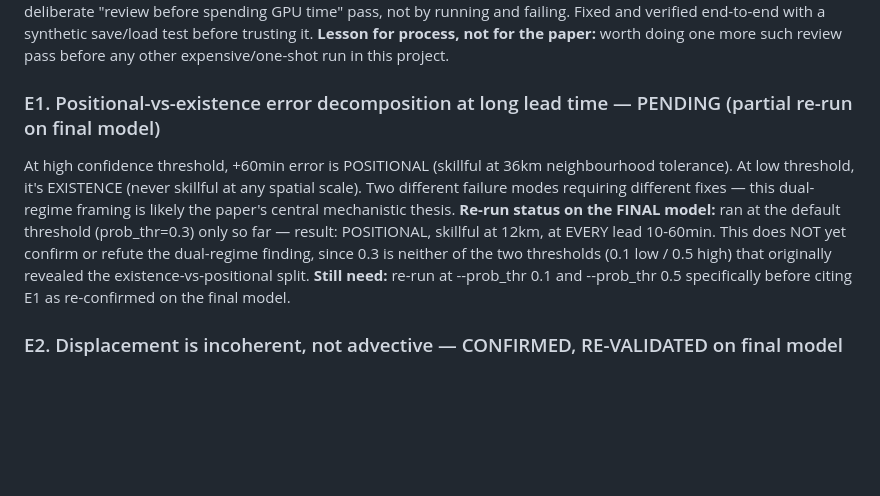
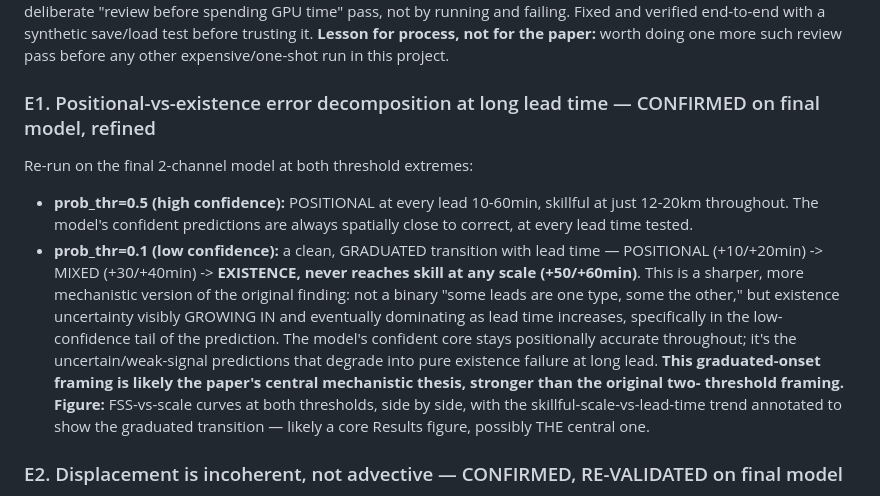
Before and after one commit to vladlanda/DDIM-LI, a Markdown page: FINDINGS.md, the part around the change. Drawn GitHub-style; blank space fills up the shorter version.

Commit message:
Phase 2 complete: E1/E2 both confirmed and refined on the final model
E1 refined into a stronger claim than originally found: not a binary
positional-vs-existence split across leads, but a graduated transition
with lead time visible specifically in the low-confidence tail
(POSITIONAL -> MIXED -> EXISTENCE as lead grows from 10 to 60min at
prob_thr=0.1), while high-confidence predictions (prob_thr=0.5) stay
positionally accurate at every lead. This is likely the paper's central
mechanistic figure.

Phase 2 (reviewer-critical gaps) is now fully done: baseline beyond
persistence (pysteps_li/ir), sequence-level bootstrap CIs (all 18
comparisons significant, growing margin), and the error-decomposition
re-validation on the final model.

```diff
--- a/FINDINGS.md
+++ b/FINDINGS.md
@@ -164,19 +164,26 @@ with a synthetic save/load test before trusting it.
 **Lesson for process, not for the paper:** worth doing one more such
 review pass before any other expensive/one-shot run in this project.
 
-### E1. Positional-vs-existence error decomposition at long lead time — PENDING (partial re-run on final model)
-At high confidence threshold, +60min error is POSITIONAL (skillful at
-36km neighbourhood tolerance). At low threshold, it's EXISTENCE (never
-skillful at any spatial scale). Two different failure modes requiring
-different fixes — this dual-regime framing is likely the paper's central
-mechanistic thesis.
-**Re-run status on the FINAL model:** ran at the default threshold
-(prob_thr=0.3) only so far — result: POSITIONAL, skillful at 12km, at
-EVERY lead 10-60min. This does NOT yet confirm or refute the dual-regime
-finding, since 0.3 is neither of the two thresholds (0.1 low / 0.5 high)
-that originally revealed the existence-vs-positional split. **Still
-need:** re-run at --prob_thr 0.1 and --prob_thr 0.5 specifically before
-citing E1 as re-confirmed on the final model.
+### E1. Positional-vs-existence error decomposition at long lead time — CONFIRMED on final model, refined
+Re-run on the final 2-channel model at both threshold extremes:
+  - **prob_thr=0.5 (high confidence):** POSITIONAL at every lead 10-60min,
+    skillful at just 12-20km throughout. The model's confident predictions
+    are always spatially close to correct, at every lead time tested.
+  - **prob_thr=0.1 (low confidence):** a clean, GRADUATED transition with
+    lead time — POSITIONAL (+10/+20min) -> MIXED (+30/+40min) ->
+    **EXISTENCE, never reaches skill at any scale (+50/+60min)**.
+This is a sharper, more mechanistic version of the original finding: not
+a binary "some leads are one type, some the other," but existence
+uncertainty visibly GROWING IN and eventually dominating as lead time
+increases, specifically in the low-confidence tail of the prediction.
+The model's confident core stays positionally accurate throughout; it's
+the uncertain/weak-signal predictions that degrade into pure existence
+failure at long lead. **This graduated-onset framing is likely the
+paper's central mechanistic thesis, stronger than the original two-
+threshold framing.**
+**Figure:** FSS-vs-scale curves at both thresholds, side by side, with
+the skillful-scale-vs-lead-time trend annotated to show the graduated
+transition — likely a core Results figure, possibly THE central one.
 
 ### E2. Displacement is incoherent, not advective — CONFIRMED, RE-VALIDATED on final model
 Custom `best_shift` analysis: optimal GLOBAL translation recovers almost
```
Also changed, not shown: PAPER_TODO.md (+7 -5 lines).
